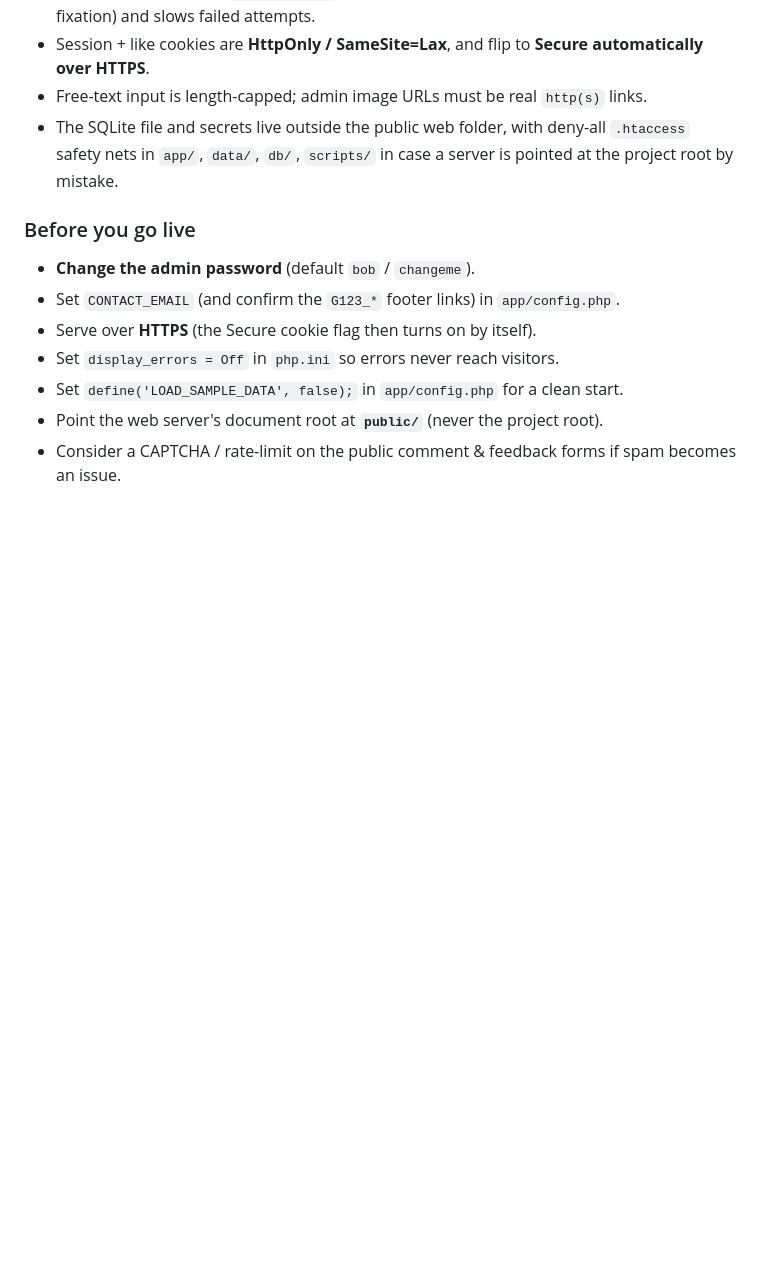
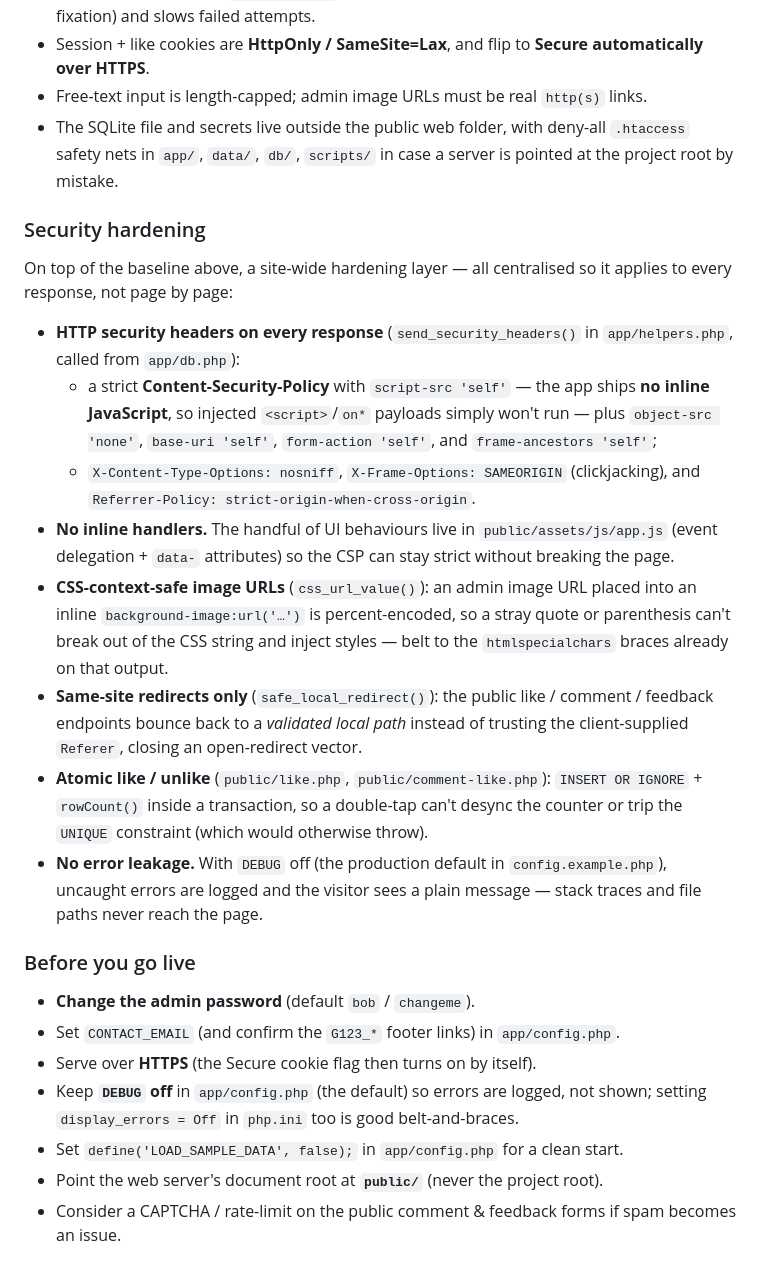
Before and after one commit to indrajit-10/WakeUpWithBob, a Markdown page: README.md, the part around the change. Drawn GitHub-style; blank space fills up the shorter version.

Commit message:
docs: add Security hardening section to README
Document the site-wide hardening layer added in the previous commit — CSP and
security headers, the no-inline-JS design, css_url_value(), safe_local_redirect(),
the atomic like/unlike, and DEBUG-gated error handling — and update the
"before you go live" note to reference the DEBUG flag.

Co-Authored-By: Claude Opus 4.8 <noreply@anthropic.com>
Claude-Session: https://claude.ai/code/session_01LH9FhqZwEg32wnu5SSBndm

```diff
--- a/README.md
+++ b/README.md
@@ -81,11 +81,42 @@ deployment with no sample data, set `define('LOAD_SAMPLE_DATA', false);` in
   deny-all `.htaccess` safety nets in `app/`, `data/`, `db/`, `scripts/` in
   case a server is pointed at the project root by mistake.
 
+### Security hardening
+
+On top of the baseline above, a site-wide hardening layer — all centralised so
+it applies to every response, not page by page:
+
+- **HTTP security headers on every response** (`send_security_headers()` in
+  `app/helpers.php`, called from `app/db.php`):
+  - a strict **Content-Security-Policy** with `script-src 'self'` — the app ships
+    **no inline JavaScript**, so injected `<script>`/`on*` payloads simply won't
+    run — plus `object-src 'none'`, `base-uri 'self'`, `form-action 'self'`, and
+    `frame-ancestors 'self'`;
+  - `X-Content-Type-Options: nosniff`, `X-Frame-Options: SAMEORIGIN`
+    (clickjacking), and `Referrer-Policy: strict-origin-when-cross-origin`.
+- **No inline handlers.** The handful of UI behaviours live in
+  `public/assets/js/app.js` (event delegation + `data-` attributes) so the CSP
+  can stay strict without breaking the page.
+- **CSS-context-safe image URLs** (`css_url_value()`): an admin image URL placed
+  into an inline `background-image:url('…')` is percent-encoded, so a stray quote
+  or parenthesis can't break out of the CSS string and inject styles — belt to
+  the `htmlspecialchars` braces already on that output.
+- **Same-site redirects only** (`safe_local_redirect()`): the public like /
+  comment / feedback endpoints bounce back to a *validated local path* instead of
+  trusting the client-supplied `Referer`, closing an open-redirect vector.
+- **Atomic like / unlike** (`public/like.php`, `public/comment-like.php`):
+  `INSERT OR IGNORE` + `rowCount()` inside a transaction, so a double-tap can't
+  desync the counter or trip the `UNIQUE` constraint (which would otherwise throw).
+- **No error leakage.** With `DEBUG` off (the production default in
+  `config.example.php`), uncaught errors are logged and the visitor sees a plain
+  message — stack traces and file paths never reach the page.
+
 ### Before you go live
 - **Change the admin password** (default `bob` / `changeme`).
 - Set `CONTACT_EMAIL` (and confirm the `G123_*` footer links) in `app/config.php`.
 - Serve over **HTTPS** (the Secure cookie flag then turns on by itself).
-- Set `display_errors = Off` in `php.ini` so errors never reach visitors.
+- Keep **`DEBUG` off** in `app/config.php` (the default) so errors are logged, not
+  shown; setting `display_errors = Off` in `php.ini` too is good belt-and-braces.
 - Set `define('LOAD_SAMPLE_DATA', false);` in `app/config.php` for a clean start.
 - Point the web server's document root at **`public/`** (never the project root).
 - Consider a CAPTCHA / rate-limit on the public comment & feedback forms if
```
